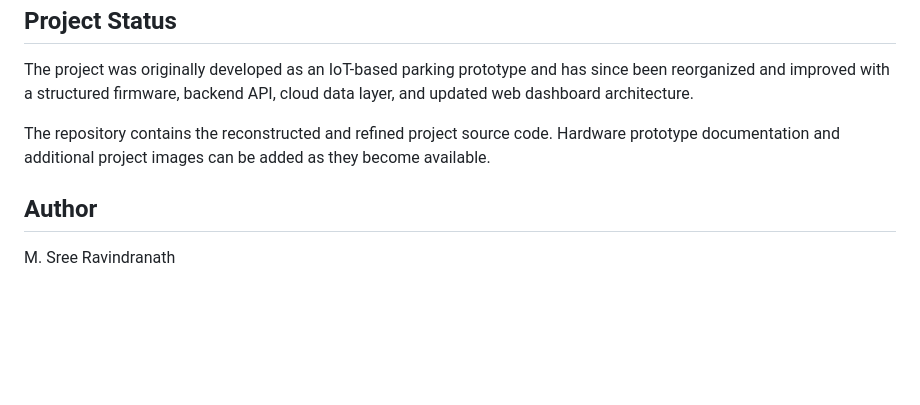
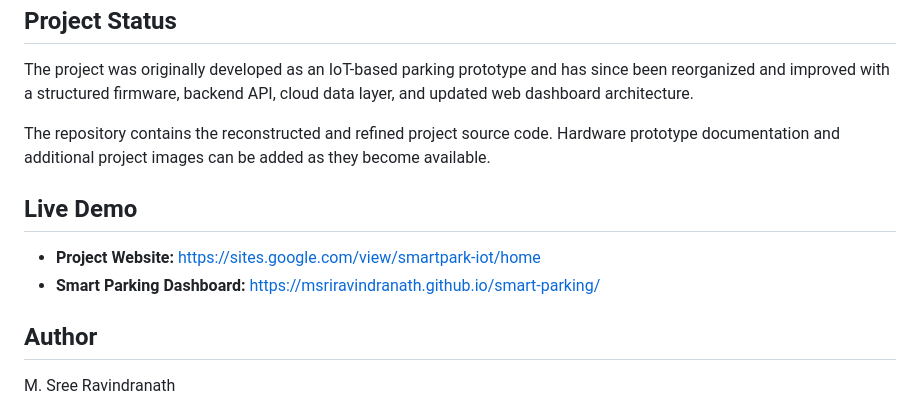
Before and after one commit to msriravindranath/smart-parking, a Markdown page: README.md, the part around the change. Drawn GitHub-style; blank space fills up the shorter version.

Commit message:
Add live demo section to README
Added live demo links for the project website and dashboard.

```diff
--- a/README.md
+++ b/README.md
@@ -446,6 +446,11 @@ The project was originally developed as an IoT-based parking prototype and has s
 
 The repository contains the reconstructed and refined project source code. Hardware prototype documentation and additional project images can be added as they become available.
 
+## Live Demo
+
+- **Project Website:**  https://sites.google.com/view/smartpark-iot/home
+- **Smart Parking Dashboard:** https://msriravindranath.github.io/smart-parking/
+
 ## Author
 
 M. Sree Ravindranath
```
